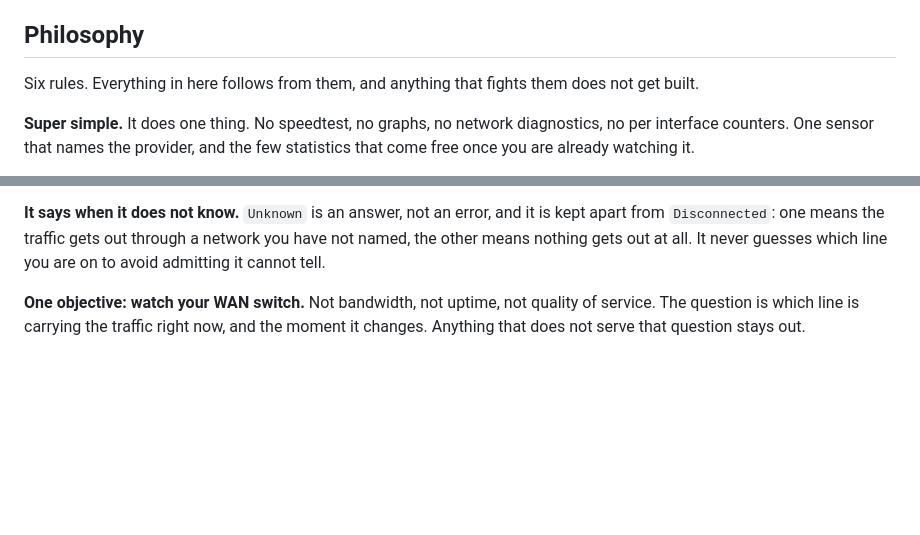
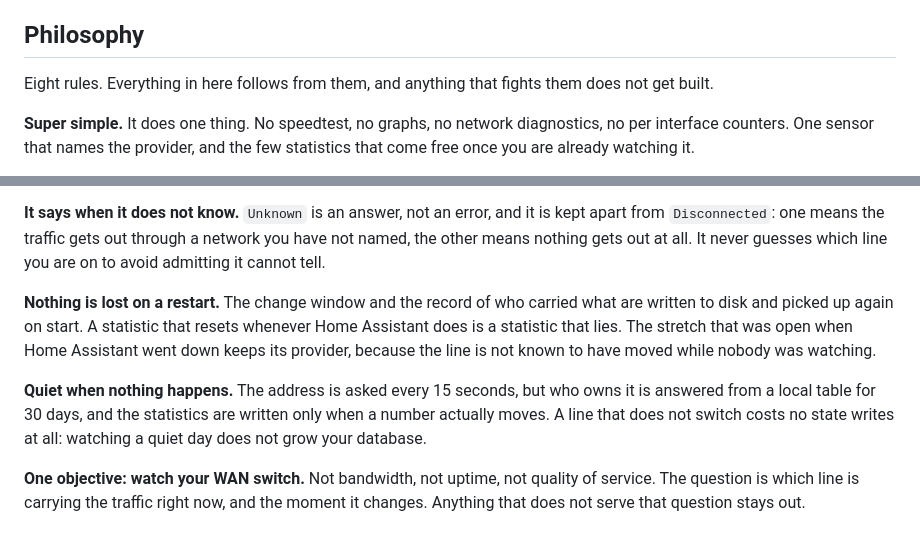
Before and after one commit to drake69/cerberus-wan, a Markdown page: README.md, 2 parts joined by grey strips. GitHub-like rendering; blank space fills up the shorter version.

Commit message:
Add the two rules about what happens when nothing happens
Both were already true of the code and stated nowhere a reader would look.
Persistence across a restart is the difference between a statistic and a
number that resets with the host, and writing only when a value moves is why
a quiet line costs nothing to watch.

They belong next to the others because they are the two most likely to be
traded away later for a small convenience.

```diff
--- a/README.md
+++ b/README.md
@@ -30,8 +30,8 @@ the provider whose cable the traffic is on, whatever the router believes.
 
 ## Philosophy
 
-Six rules. Everything in here follows from them, and anything that fights them
-does not get built.
+Eight rules. Everything in here follows from them, and anything that fights
+them does not get built.
 
 **Super simple.** It does one thing. No speedtest, no graphs, no network
 diagnostics, no per interface counters. One sensor that names the provider,
@@ -55,6 +55,17 @@ seen from outside is the same evidence.
 is kept apart from `Disconnected`: one means the traffic gets out through a
 network you have not named, the other means nothing gets out at all. It never
 guesses which line you are on to avoid admitting it cannot tell.
+
+**Nothing is lost on a restart.** The change window and the record of who
+carried what are written to disk and picked up again on start. A statistic
+that resets whenever Home Assistant does is a statistic that lies. The stretch
+that was open when Home Assistant went down keeps its provider, because the
+line is not known to have moved while nobody was watching.
+
+**Quiet when nothing happens.** The address is asked every 15 seconds, but who
+owns it is answered from a local table for 30 days, and the statistics are
+written only when a number actually moves. A line that does not switch costs
+no state writes at all: watching a quiet day does not grow your database.
 
 **One objective: watch your WAN switch.** Not bandwidth, not uptime, not
 quality of service. The question is which line is carrying the traffic right
```
